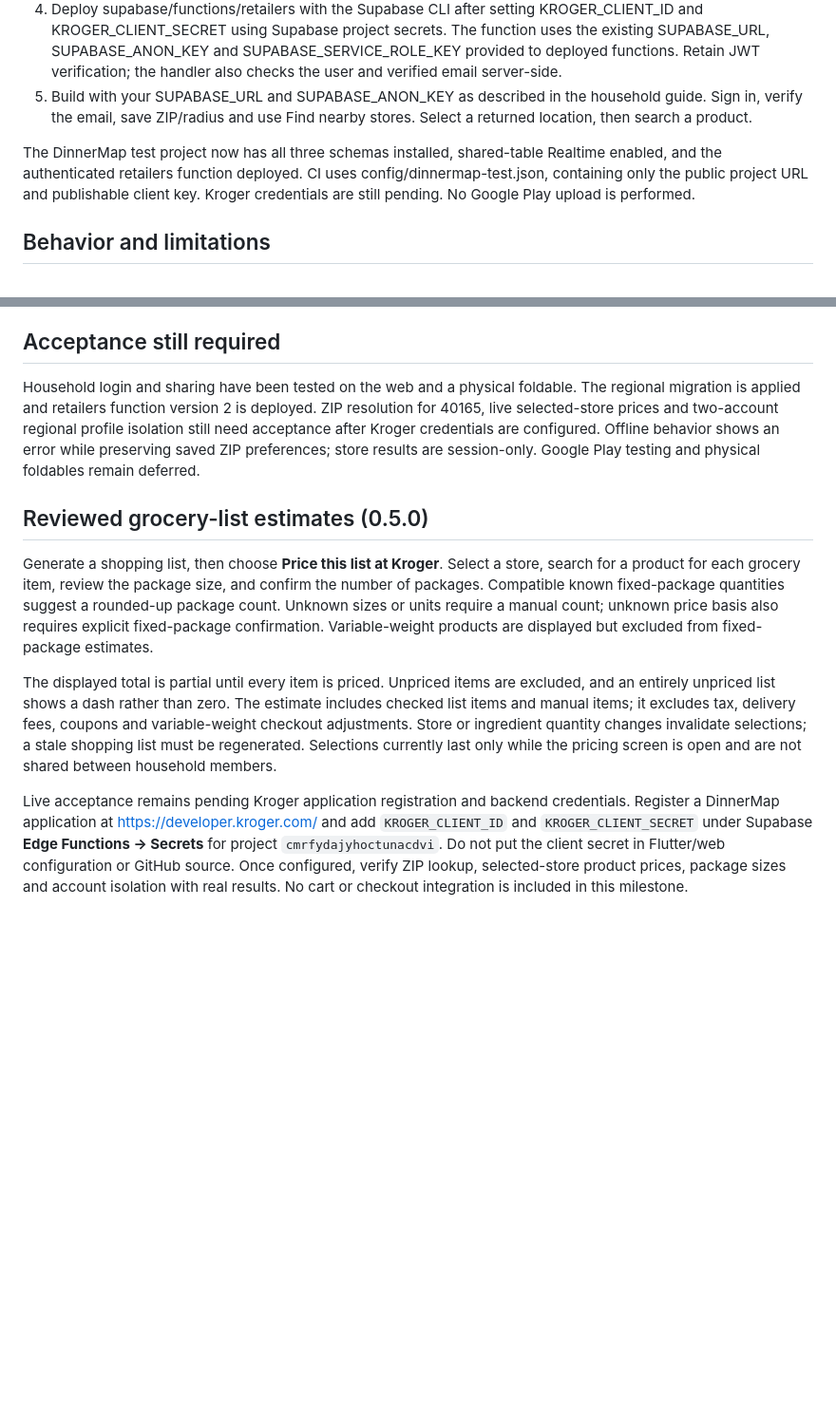
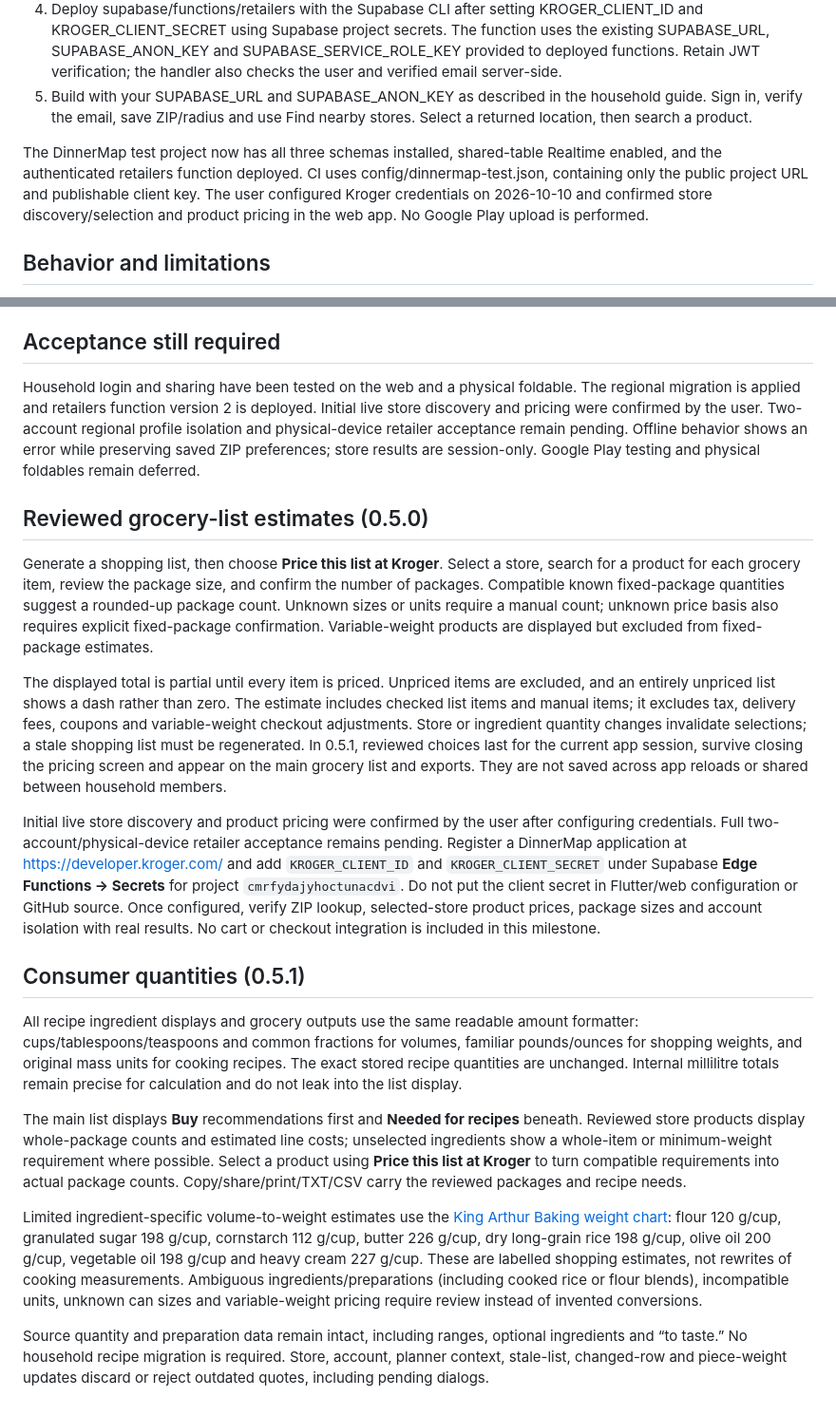
Before and after one commit to Bermieee/DinnerMap, a Markdown page: docs/regional-shopping-setup.md, 2 parts joined by grey strips. Shown at 95% size. GitHub-like rendering; blank space fills up the shorter version.

```diff
--- a/docs/regional-shopping-setup.md
+++ b/docs/regional-shopping-setup.md
@@ -10,7 +10,7 @@ DinnerMap 0.4 saves a five-digit US ZIP and search radius, separately from share
 4. Deploy supabase/functions/retailers with the Supabase CLI after setting KROGER_CLIENT_ID and KROGER_CLIENT_SECRET using Supabase project secrets. The function uses the existing SUPABASE_URL, SUPABASE_ANON_KEY and SUPABASE_SERVICE_ROLE_KEY provided to deployed functions. Retain JWT verification; the handler also checks the user and verified email server-side.
 5. Build with your SUPABASE_URL and SUPABASE_ANON_KEY as described in the household guide. Sign in, verify the email, save ZIP/radius and use Find nearby stores. Select a returned location, then search a product.
 
-The DinnerMap test project now has all three schemas installed, shared-table Realtime enabled, and the authenticated retailers function deployed. CI uses config/dinnermap-test.json, containing only the public project URL and publishable client key. Kroger credentials are still pending. No Google Play upload is performed.
+The DinnerMap test project now has all three schemas installed, shared-table Realtime enabled, and the authenticated retailers function deployed. CI uses config/dinnermap-test.json, containing only the public project URL and publishable client key. The user configured Kroger credentials on 2026-10-10 and confirmed store discovery/selection and product pricing in the web app. No Google Play upload is performed.
 
 ## Behavior and limitations
 
@@ -22,12 +22,22 @@ Product selection remains user-reviewed. Grocery-list package estimates are avai
 
 ## Acceptance still required
 
-Household login and sharing have been tested on the web and a physical foldable. The regional migration is applied and retailers function version 2 is deployed. ZIP resolution for 40165, live selected-store prices and two-account regional profile isolation still need acceptance after Kroger credentials are configured. Offline behavior shows an error while preserving saved ZIP preferences; store results are session-only. Google Play testing and physical foldables remain deferred.
+Household login and sharing have been tested on the web and a physical foldable. The regional migration is applied and retailers function version 2 is deployed. Initial live store discovery and pricing were confirmed by the user. Two-account regional profile isolation and physical-device retailer acceptance remain pending. Offline behavior shows an error while preserving saved ZIP preferences; store results are session-only. Google Play testing and physical foldables remain deferred.
 
 ## Reviewed grocery-list estimates (0.5.0)
 
 Generate a shopping list, then choose **Price this list at Kroger**. Select a store, search for a product for each grocery item, review the package size, and confirm the number of packages. Compatible known fixed-package quantities suggest a rounded-up package count. Unknown sizes or units require a manual count; unknown price basis also requires explicit fixed-package confirmation. Variable-weight products are displayed but excluded from fixed-package estimates.
 
-The displayed total is partial until every item is priced. Unpriced items are excluded, and an entirely unpriced list shows a dash rather than zero. The estimate includes checked list items and manual items; it excludes tax, delivery fees, coupons and variable-weight checkout adjustments. Store or ingredient quantity changes invalidate selections; a stale shopping list must be regenerated. Selections currently last only while the pricing screen is open and are not shared between household members.
+The displayed total is partial until every item is priced. Unpriced items are excluded, and an entirely unpriced list shows a dash rather than zero. The estimate includes checked list items and manual items; it excludes tax, delivery fees, coupons and variable-weight checkout adjustments. Store or ingredient quantity changes invalidate selections; a stale shopping list must be regenerated. In 0.5.1, reviewed choices last for the current app session, survive closing the pricing screen and appear on the main grocery list and exports. They are not saved across app reloads or shared between household members.
 
-Live acceptance remains pending Kroger application registration and backend credentials. Register a DinnerMap application at https://developer.kroger.com/ and add `KROGER_CLIENT_ID` and `KROGER_CLIENT_SECRET` under Supabase **Edge Functions → Secrets** for project `cmrfydajyhoctunacdvi`. Do not put the client secret in Flutter/web configuration or GitHub source. Once configured, verify ZIP lookup, selected-store product prices, package sizes and account isolation with real results. No cart or checkout integration is included in this milestone.
+Initial live store discovery and product pricing were confirmed by the user after configuring credentials. Full two-account/physical-device retailer acceptance remains pending. Register a DinnerMap application at https://developer.kroger.com/ and add `KROGER_CLIENT_ID` and `KROGER_CLIENT_SECRET` under Supabase **Edge Functions → Secrets** for project `cmrfydajyhoctunacdvi`. Do not put the client secret in Flutter/web configuration or GitHub source. Once configured, verify ZIP lookup, selected-store product prices, package sizes and account isolation with real results. No cart or checkout integration is included in this milestone.
+
+## Consumer quantities (0.5.1)
+
+All recipe ingredient displays and grocery outputs use the same readable amount formatter: cups/tablespoons/teaspoons and common fractions for volumes, familiar pounds/ounces for shopping weights, and original mass units for cooking recipes. The exact stored recipe quantities are unchanged. Internal millilitre totals remain precise for calculation and do not leak into the list display.
+
+The main list displays **Buy** recommendations first and **Needed for recipes** beneath. Reviewed store products display whole-package counts and estimated line costs; unselected ingredients show a whole-item or minimum-weight requirement where possible. Select a product using **Price this list at Kroger** to turn compatible requirements into actual package counts. Copy/share/print/TXT/CSV carry the reviewed packages and recipe needs.
+
+Limited ingredient-specific volume-to-weight estimates use the [King Arthur Baking weight chart](https://www.kingarthurbaking.com/learn/ingredient-weight-chart): flour 120 g/cup, granulated sugar 198 g/cup, cornstarch 112 g/cup, butter 226 g/cup, dry long-grain rice 198 g/cup, olive oil 200 g/cup, vegetable oil 198 g/cup and heavy cream 227 g/cup. These are labelled shopping estimates, not rewrites of cooking measurements. Ambiguous ingredients/preparations (including cooked rice or flour blends), incompatible units, unknown can sizes and variable-weight pricing require review instead of invented conversions.
+
+Source quantity and preparation data remain intact, including ranges, optional ingredients and “to taste.” No household recipe migration is required. Store, account, planner context, stale-list, changed-row and piece-weight updates discard or reject outdated quotes, including pending dialogs.
```
Also changed, not shown: docs/regional-shopping-validation.md (+13 -1 lines).
